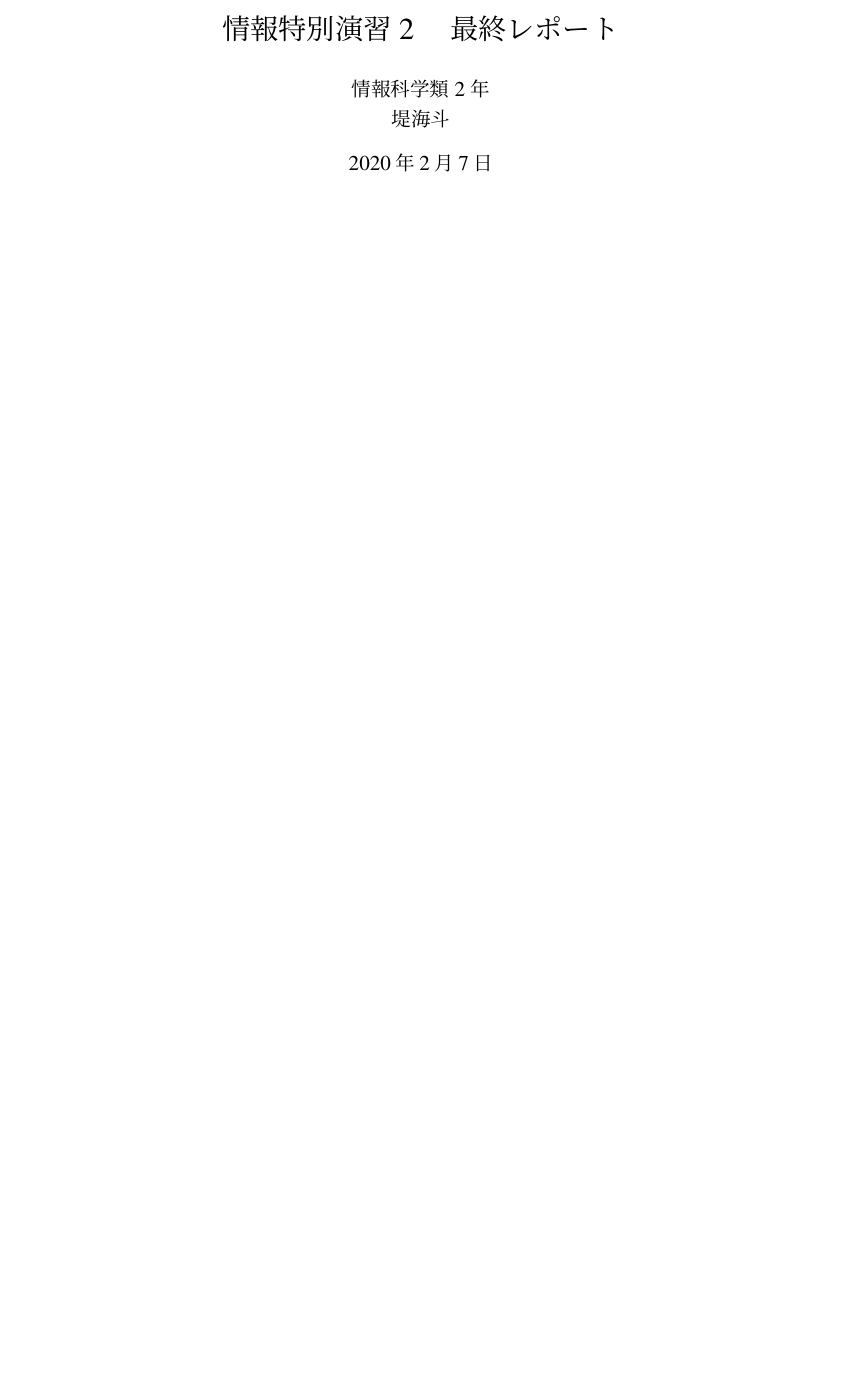
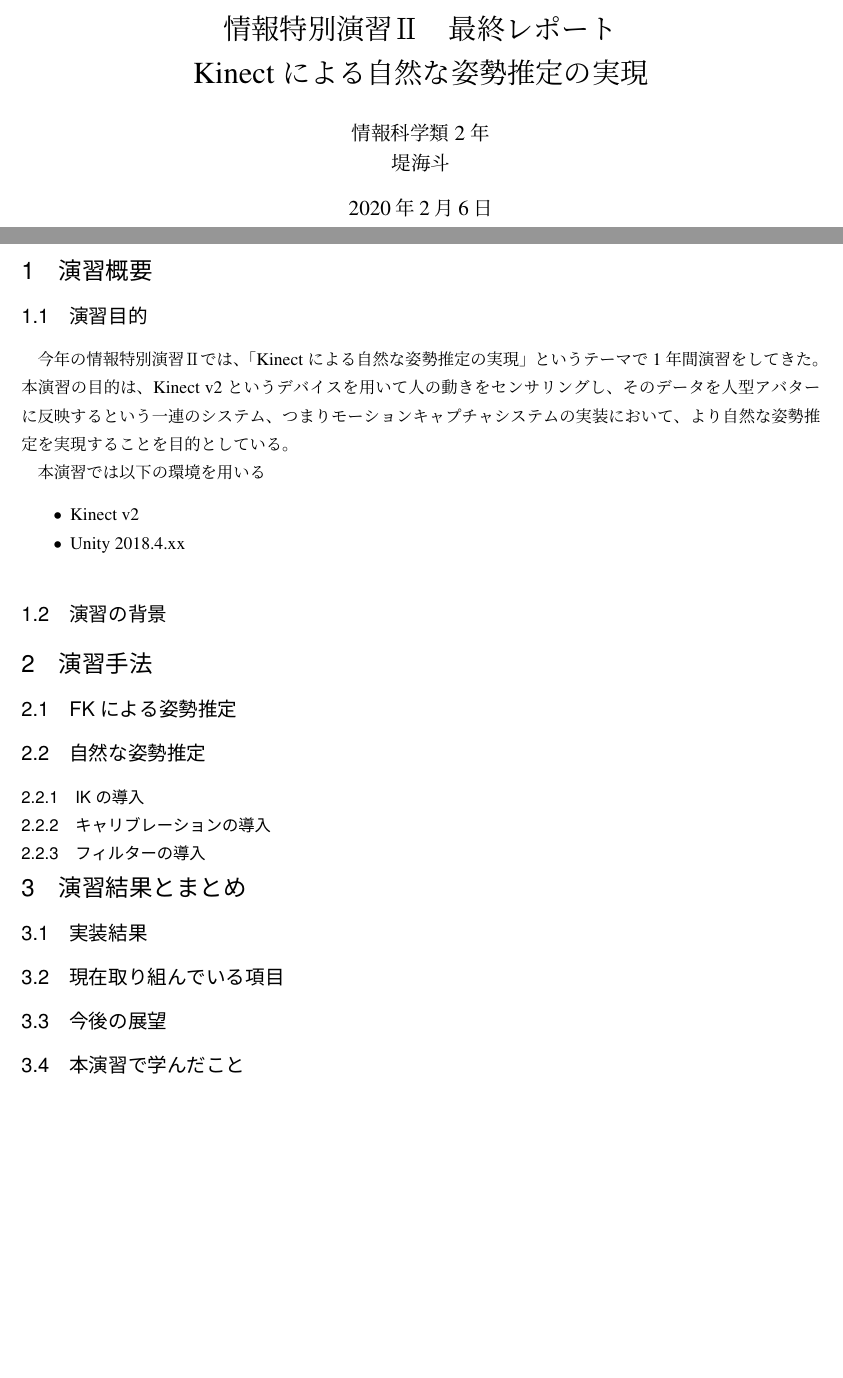
Before and after one commit to drumath2237/jottoku2-2019-report, a LaTeX document (report.tex): part of the page before the commit and two parts of pages 1 and 2 of 2 after it, the two joined at a grey line, cut so that both start at the same text, the shorter picture padded with empty space. Compiled offline with pLaTeX and dvipdfmx.

Commit message:
:pencil: 演習目的の節を書いた

```diff
--- a/report.tex
+++ b/report.tex
@@ -5,6 +5,7 @@
 \usepackage{ascmac, here, txfonts, txfonts}
 \usepackage[dvipdfmx]{graphicx}
 \usepackage{comment}
+\usepackage{otf}
 
 \lstset{
   basicstyle={\ttfamily},
@@ -31,9 +32,8 @@
 \begin{document}
 
 \begin{titlepage}
-  \title{情報特別演習2　最終レポート}
+  \title{情報特別演習\ajRoman{2}　最終レポート\\ Kinectによる自然な姿勢推定の実現}
   \author{情報科学類2年\\堤海斗}
-  \date{2020年2月7日}
   \maketitle
   \thispagestyle{empty}
 
@@ -56,5 +56,48 @@
     ・演習で得られたこと
 \end{comment}
 
+\section{演習概要}
+
+\subsection{演習目的}
+
+今年の情報特別演習\ajRoman{2}では、「Kinectによる自然な姿勢推定の実現」
+というテーマで1年間演習をしてきた。
+本演習の目的は、Kinect v2というデバイスを用いて人の動きをセンサリングし、
+そのデータを人型アバターに反映するという一連のシステム、つまり
+モーションキャプチャシステムの実装において、
+より自然な姿勢推定を実現することを目的としている。
+
+本演習では以下の環境を用いる
+
+\begin{itemize}
+  \item Kinect v2
+  \item Unity 2018.4.xx
+\end{itemize}
+
+\subsection{演習の背景}
+
+
+\section{演習手法}
+
+\subsection{FKによる姿勢推定}
+
+\subsection{自然な姿勢推定}
+
+\subsubsection{IKの導入}
+
+\subsubsection{キャリブレーションの導入}
+
+\subsubsection{フィルターの導入}
+
+\section{演習結果とまとめ}
+
+\subsection{実装結果}
+
+\subsection{現在取り組んでいる項目}
+
+\subsection{今後の展望}
+
+\subsection{本演習で学んだこと}
+
 
 \end{document}
```
Also changed, not shown: 1 other file.
